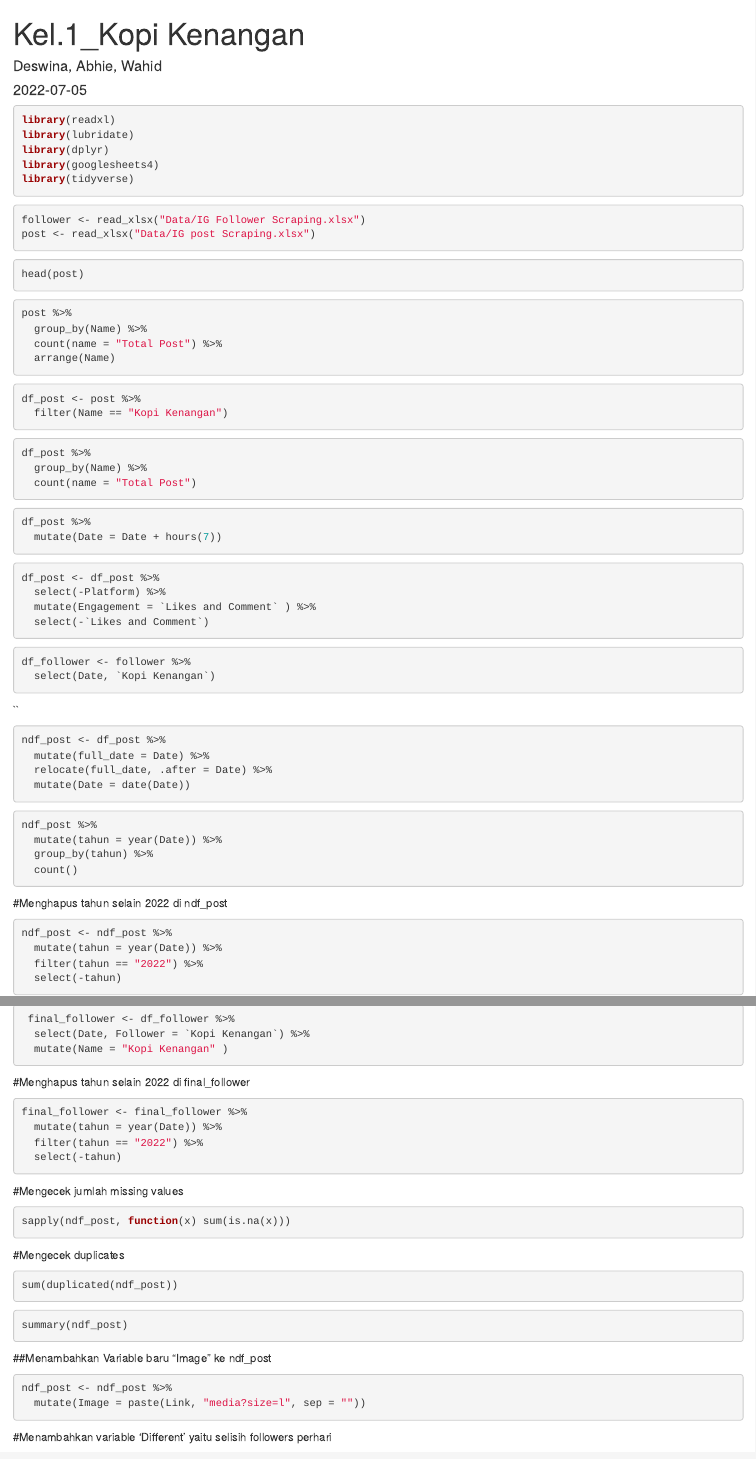
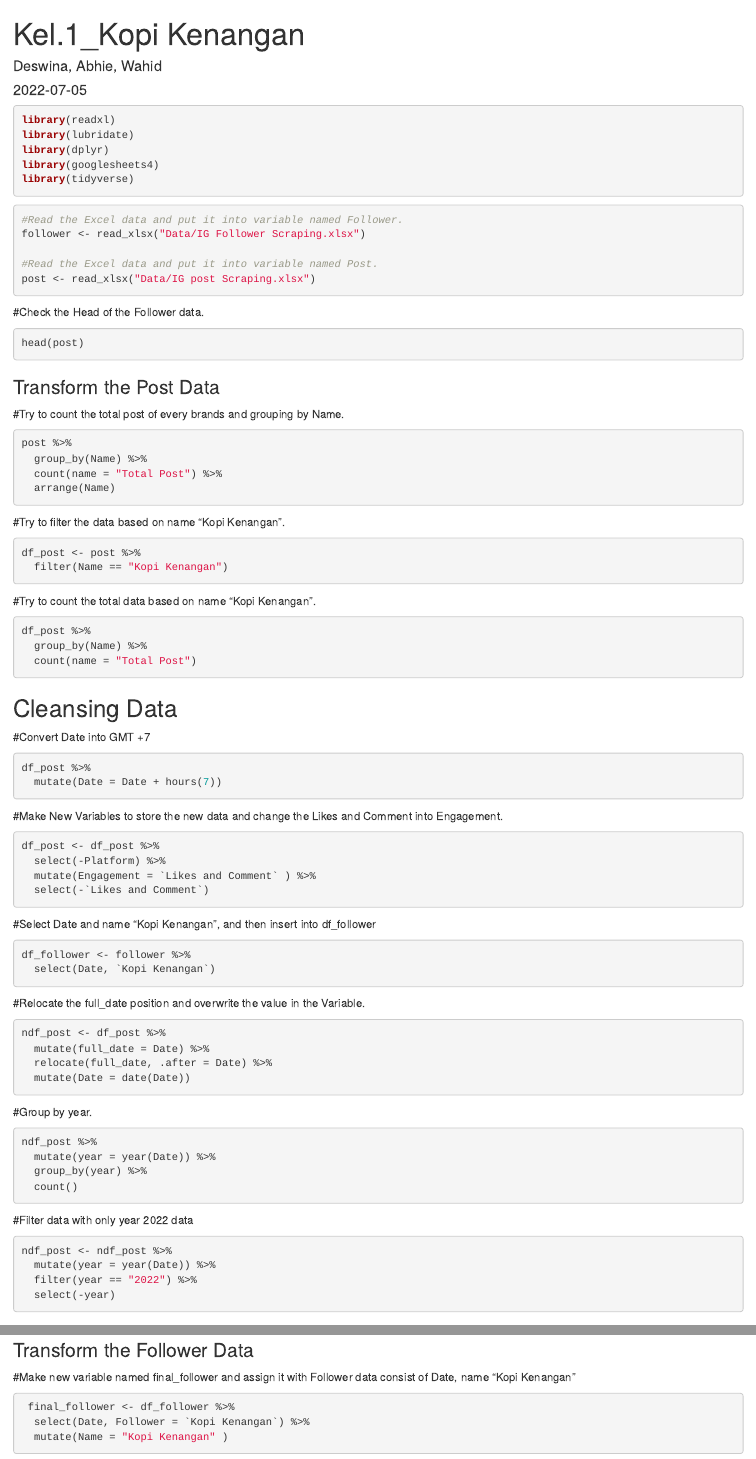
Before and after one commit to DeswinaErtawirisa98/Analyze-Kopi-Kenangan-Instagram, an R Markdown document (Kopi_Kenangan_Instagram_Kel.1.Rmd): the page in a window 1100 px wide, from its top, and a second part further down, joined at a grey line. Rendered offline with R 4.5, knitr and Pandoc, with nearby package versions; the code chunks are not run, so their results and figures are left out.

Commit message:
Update Kopi_Kenangan_Instagram_Kel.1.Rmd

````diff
--- a/Kopi_Kenangan_Instagram_Kel.1.Rmd
+++ b/Kopi_Kenangan_Instagram_Kel.1.Rmd
@@ -17,12 +17,22 @@
 library(tidyverse)
 ```
 ```{r}
+#Read the Excel data and put it into variable named Follower.
 follower <- read_xlsx("Data/IG Follower Scraping.xlsx")
+
+#Read the Excel data and put it into variable named Post.
 post <- read_xlsx("Data/IG post Scraping.xlsx")
 ```
+
+#Check the Head of the Follower data.
 ```{r}
 head(post)
 ```
+
+### Transform the Post Data
+
+
+#Try to count the total post of every brands and grouping by Name.
 ```{r}
 post %>%
   group_by(Name) %>%
@@ -30,19 +40,28 @@
   arrange(Name)
 ```
 
+#Try to filter the data based on name "Kopi Kenangan".
 ```{r}
 df_post <- post %>%
   filter(Name == "Kopi Kenangan")
 ```
+
+#Try to count the total data based on name "Kopi Kenangan".
 ```{r}
 df_post %>%
   group_by(Name) %>%
   count(name = "Total Post")
 ```
+
+## Cleansing Data
+
+#Convert Date into GMT +7
 ```{r}
 df_post %>%
   mutate(Date = Date + hours(7))
 ```
+
+#Make New Variables to store the new data and change the Likes and Comment into Engagement.
 ```{r}
 df_post <- df_post %>%
   select(-Platform) %>%
@@ -50,11 +69,14 @@
   select(-`Likes and Comment`)
 
 ```
+
+#Select Date and name "Kopi Kenangan", and then insert into df_follower
 ```{r}
 df_follower <- follower %>%
   select(Date, `Kopi Kenangan`)
 ```
-``
+
+#Relocate the full_date position and overwrite the value in the Variable.
 ```{r}
 ndf_post <- df_post %>%
   mutate(full_date = Date) %>%
@@ -62,20 +84,27 @@
   mutate(Date = date(Date))
 
 ```
+
+#Group by year.
 ```{r}
 ndf_post %>%
-  mutate(tahun = year(Date)) %>%
-  group_by(tahun) %>%
+  mutate(year = year(Date)) %>%
+  group_by(year) %>%
   count()
 ```
-#Menghapus tahun selain 2022 di ndf_post
+
+#Filter data with only year 2022 data
 ```{r}
 ndf_post <- ndf_post %>%
-  mutate(tahun = year(Date)) %>%
-  filter(tahun == "2022") %>%
-  select(-tahun)
+  mutate(year = year(Date)) %>%
+  filter(year == "2022") %>%
+  select(-year)
 
 ```
+### Transform the Follower Data
+
+
+#Make new variable named final_follower and assign it with Follower data consist of Date, name "Kopi Kenangan"
 ```{r}
  final_follower <- df_follower %>%
   select(Date, Follower = `Kopi Kenangan`) %>%
@@ -83,7 +112,7 @@
 ```
 
 
-#Menghapus tahun selain 2022 di final_follower
+#Filter data with only year 2022 data
 ```{r}
 final_follower <- final_follower %>%
   mutate(tahun = year(Date)) %>%
@@ -91,12 +120,12 @@
   select(-tahun)
 ```
 
-#Mengecek jumlah missing values
+#Check Missing Value
 ```{r}
 sapply(ndf_post, function(x) sum(is.na(x)))
 
 ```
-#Mengecek duplicates
+#Check Duplicates
 ```{r}
 sum(duplicated(ndf_post))
 ```
@@ -103,10 +134,10 @@
 ```{r}
 summary(ndf_post)
 ```
-##Menambahkan Variable baru "Image" ke ndf_post
+
+#Add String to the Links with "media/size=l"
 ```{r}
 ndf_post <- ndf_post %>%
   mutate(Image = paste(Link, "media?size=l", sep = ""))
 ```
 
-#Menambahkan variable 'Different' yaitu selisih followers perhari
````
Also changed, not shown: Kopi_Kenangan_Instagram_Kel.1.Rmd (35 more changed lines).
